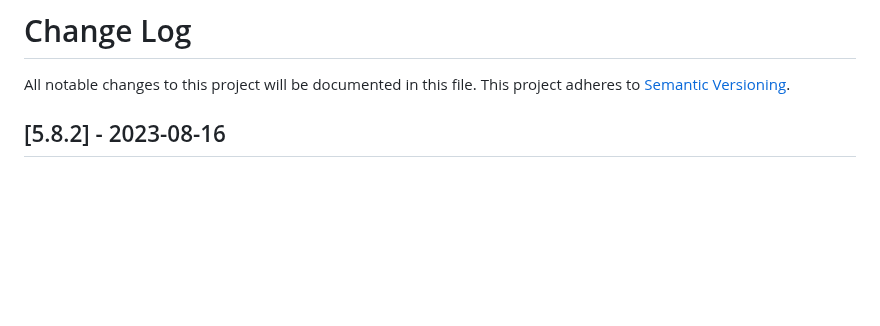
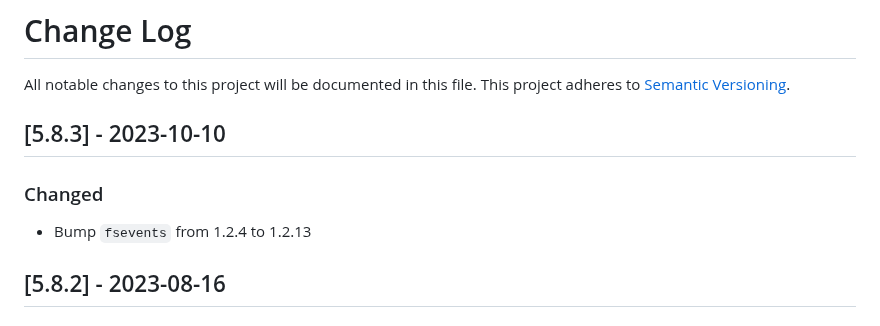
Before and after one commit to maxcanna/bicineabbiamo, a Markdown page: CHANGELOG.md, the part around the change. Rendered like a GitHub page; blank space fills up the shorter version.

Commit message:
Update CHANGELOG

```diff
--- a/CHANGELOG.md
+++ b/CHANGELOG.md
@@ -1,6 +1,10 @@
 # Change Log
 All notable changes to this project will be documented in this file.
 This project adheres to [Semantic Versioning](http://semver.org/).
+
+## [5.8.3] - 2023-10-10
+### Changed
+- Bump `fsevents` from 1.2.4 to 1.2.13
 
 ## [5.8.2] - 2023-08-16
 ### Changed
```
